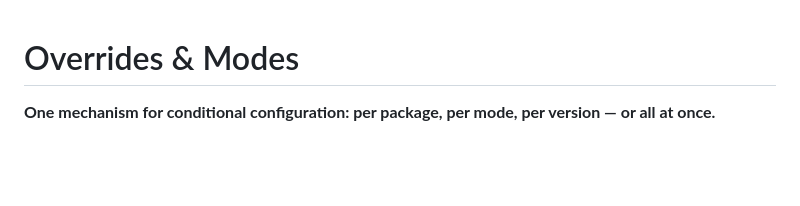
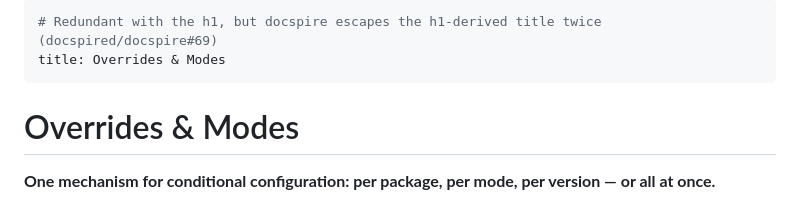
Before and after one commit to nudeps/nudeps.dev, a Markdown page: docs/config/overrides.md, the part around the change. Rendered like a GitHub page; blank space fills up the shorter version.

Commit message:
Work around double-escaped page titles
Docspire derives the page title from the rendered h1, so the entity in
"Overrides & Modes" gets escaped a second time and the sidebar and <title>
show a literal "&amp;". An explicit frontmatter title bypasses that path.

Remove once docspired/docspire#69 is fixed.

Co-Authored-By: Claude Opus 5 <noreply@anthropic.com>

```diff
--- a/docs/config/overrides.md
+++ b/docs/config/overrides.md
@@ -1,3 +1,8 @@
+---
+# Redundant with the h1, but docspire escapes the h1-derived title twice (docspired/docspire#69)
+title: Overrides & Modes
+---
+
 # Overrides & Modes
 
 **One mechanism for conditional configuration: per package, per mode, per version — or all at once.**
```
